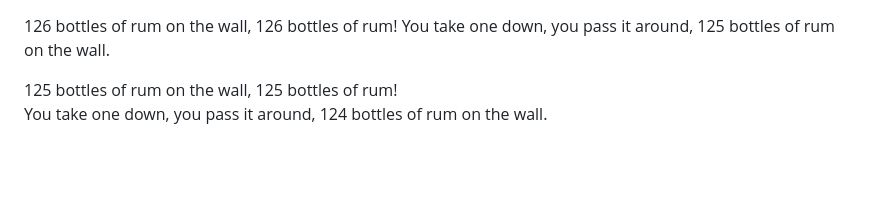
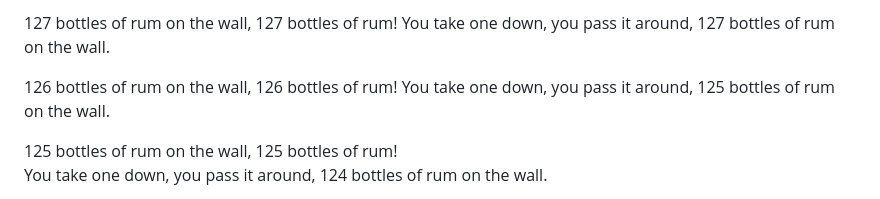
Before and after one commit to ParanoidUser/yolo, a Markdown page: CHANGEME.md, the part around the change. Rendered like a GitHub page; blank space fills up the shorter version.

Commit message:
Update CHANGEME.md
yoloooo

```diff
--- a/CHANGEME.md
+++ b/CHANGEME.md
@@ -1,3 +1,6 @@
+127 bottles of rum on the wall, 127 bottles of rum!
+You take one down, you pass it around, 127 bottles of rum on the wall.
+
 126 bottles of rum on the wall, 126 bottles of rum!
 You take one down, you pass it around, 125 bottles of rum on the wall.
 
```
